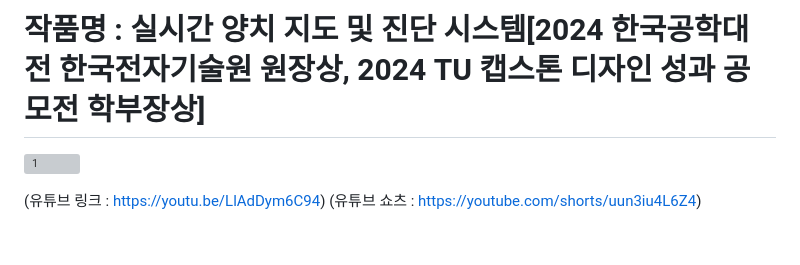
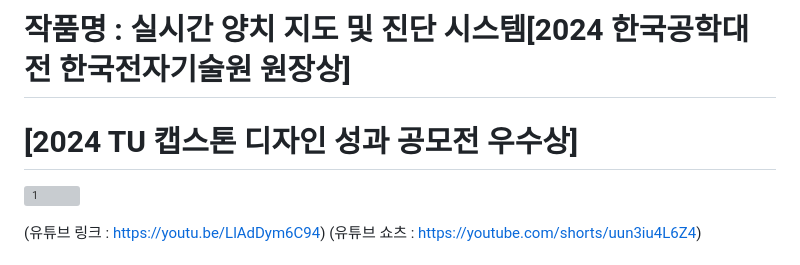
Before and after one commit to Throwball99/Real-Time-Brushing-Guide-and-Diagnosis-System, a Markdown page: README.md, the part around the change. Rendered like a GitHub page; grey boxes are pictures that could not be loaded.

```diff
--- a/README.md
+++ b/README.md
@@ -1,4 +1,5 @@
-# 작품명 :  실시간 양치 지도 및 진단 시스템[2024 한국공학대전 한국전자기술원 원장상, 2024 TU 캡스톤 디자인 성과 공모전 학부장상]
+# 작품명 :  실시간 양치 지도 및 진단 시스템[2024 한국공학대전 한국전자기술원 원장상]
+#                                           [2024 TU 캡스톤 디자인 성과 공모전 우수상]
 
 ![1](https://github.com/user-attachments/assets/f6283795-dab7-4430-aa31-8e4844a34b40)
 
```
